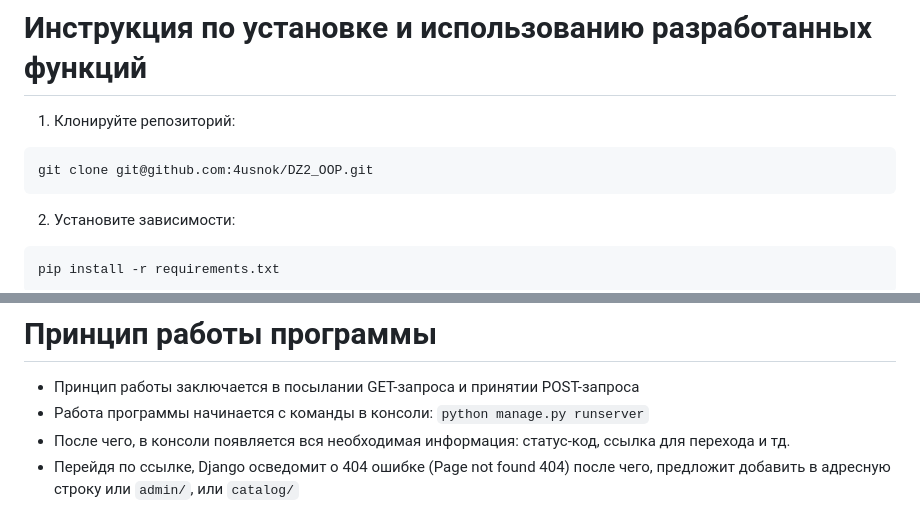
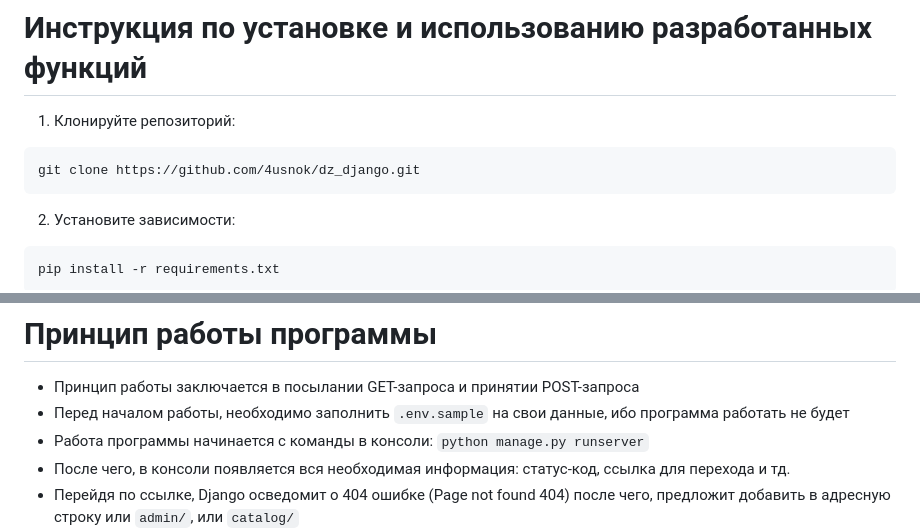
Before and after one commit to 4usnok/dz_django, a Markdown page: README.md, 2 parts joined by grey strips. Drawn GitHub-style.

Commit message:
add info in README.md

````diff
--- a/README.md
+++ b/README.md
@@ -3,7 +3,7 @@
 # Инструкция по установке и использованию разработанных функций
 1. Клонируйте репозиторий:
 ```
-git clone git@github.com:4usnok/DZ2_OOP.git
+git clone https://github.com/4usnok/dz_django.git
 ```
 2. Установите зависимости:
 ```
@@ -39,6 +39,7 @@ pip install -r requirements.txt
 
 # Принцип работы программы
 * Принцип работы заключается в посылании GET-запроса и принятии POST-запроса
+* Перед началом работы, необходимо заполнить `.env.sample` на свои данные, ибо программа работать не будет
 * Работа программы начинается с команды в консоли: `python manage.py runserver`
 * После чего, в консоли появляется вся необходимая информация: статус-код, ссылка для перехода и тд.
 * Перейдя по ссылке, Django осведомит о 404 ошибке (Page not found 404) после чего, предложит добавить в адресную строку или `admin/`, или `catalog/`
````
